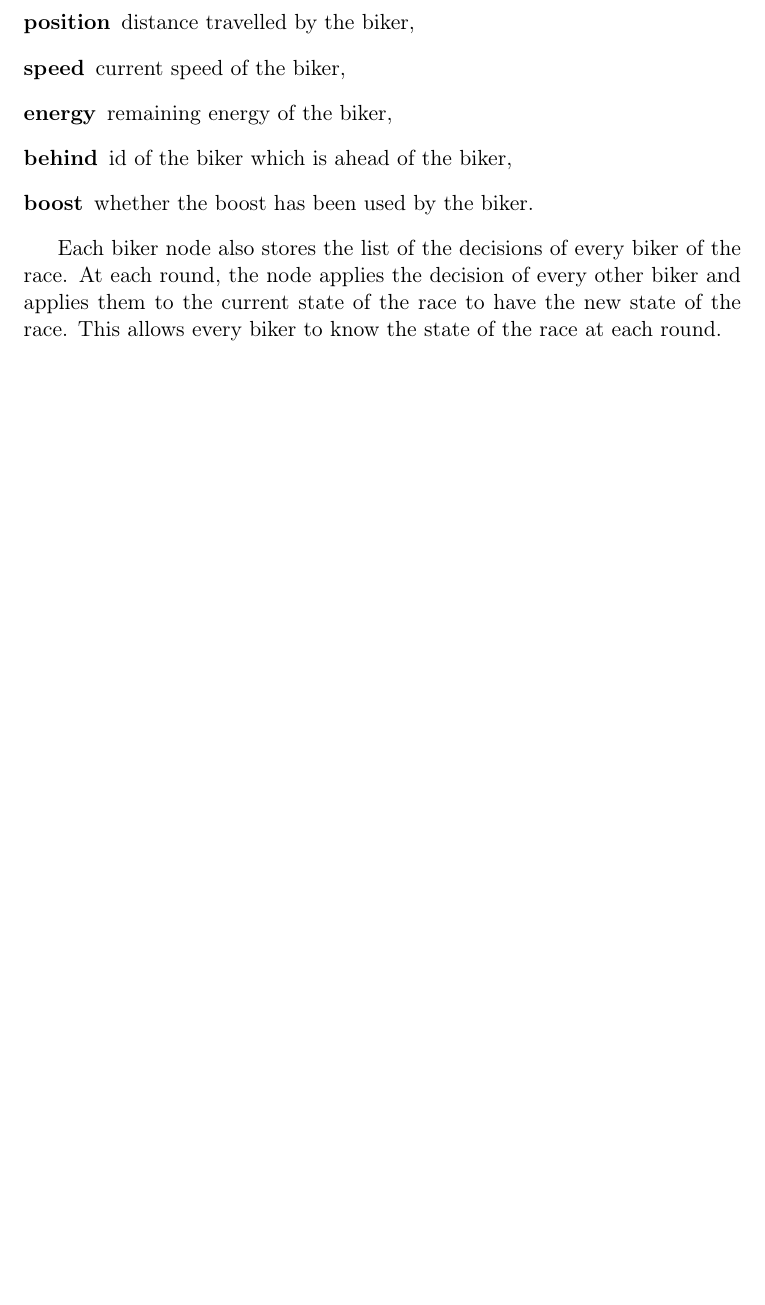
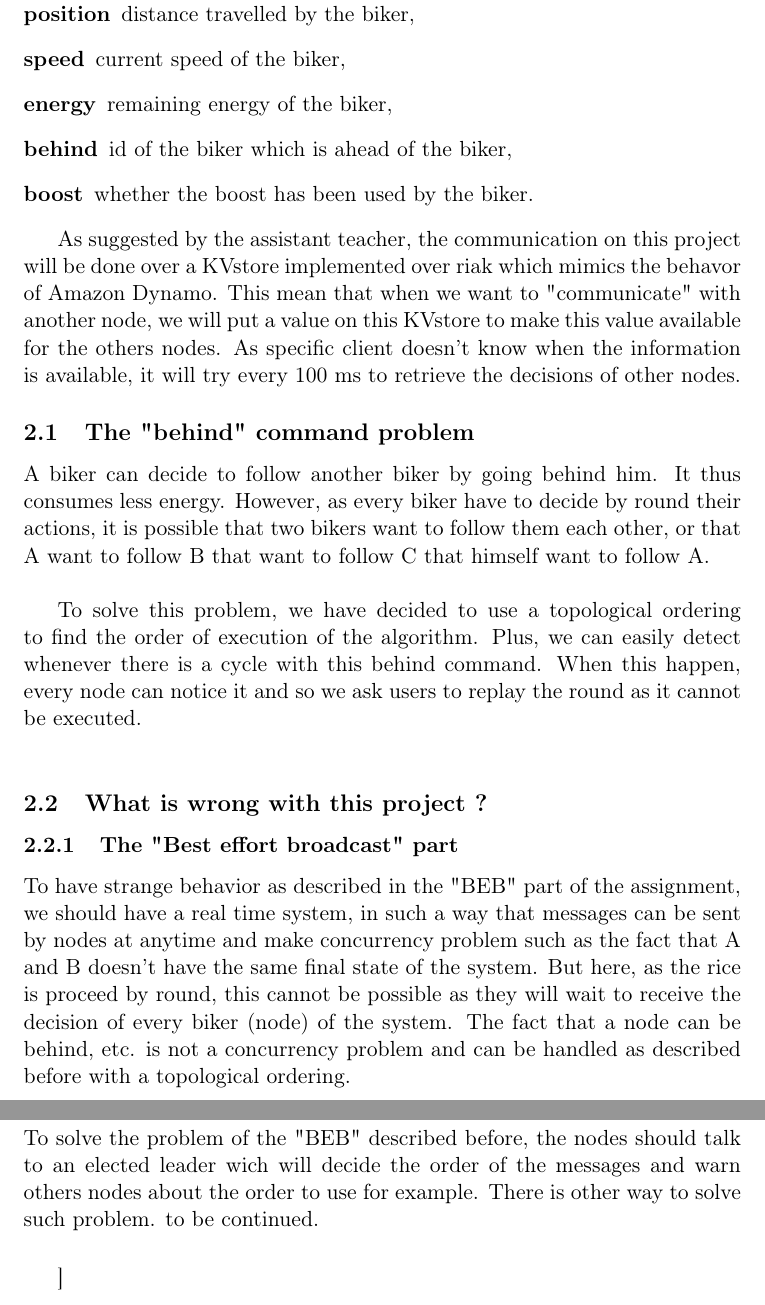
Before and after one commit to Tycale/bycriak, a LaTeX document (report/report.tex): part of page 2 of 2 before the commit and two parts of pages 3 and 4 of 4 after it, the two joined at a grey line, cut so that both start at the same text, the shorter picture padded with empty space. Compiled offline with pdfLaTeX.

Commit message:
this is shit

```diff
--- a/report/report.tex
+++ b/report/report.tex
@@ -112,10 +121,23 @@ The state of a biker is represented by a record containing the following keys:
 	\item[boost] whether the boost has been used by the biker.
 \end{description}
 
-Each biker node also stores the list of the decisions of every biker of the race.
-At each round, the node applies the decision of every other biker and applies them to the current state of the race to have the new state of the race.
-This allows every biker to know the state of the race at each round.
+As suggested by the assistant teacher, the communication on this project will be done over a KVstore implemented over riak which mimics the behavor of Amazon Dynamo. This mean that when we want to "communicate" with another node, we will put a value on this KVstore to make this value available for the others nodes. As specific client doesn't know when the information is available, it will try every 100 ms to retrieve the decisions of other nodes.
 
+\subsection{The "behind" command problem}
+
+A biker can decide to follow another biker by going behind him. It thus consumes less energy. However, as every biker have to decide by round their actions, it is possible that two bikers want to follow them each other, or that A want to follow B that want to follow C that himself want to follow A. \\
+
+To solve this problem, we have decided to use a topological ordering to find the order of execution of the algorithm. Plus, we can easily detect whenever there is a cycle with this behind command. When this happen, every node can notice it and so we ask users to replay the round as it cannot be executed. \\
+
+\subsection{What is wrong with this project ?}
+
+\subsubsection{The "Best effort broadcast" part}
+To have strange behavior as described in the "BEB" part of the assignment, we should have a real time system, in such a way that messages can be sent by nodes at anytime and make concurrency problem such as the fact that A and B doesn't have the same final state of the system. But here, as the rice is proceed by round, this cannot be possible as they will wait to receive the decision of every biker (node) of the system. The fact that a node can be behind, etc. is not a concurrency problem and can be handled as described before with a topological ordering.
+
+\subsubsection{The "Total order broadcast" part}
+To solve the problem of the "BEB" described before, the nodes should talk to an elected leader wich will decide the order of the messages and warn others nodes about the order to use for example. There is other way to solve such problem. to be continued.
+
+\subsubsection
 
 
 \end{document}
```
Also changed, not shown: report/report.tex (15 more changed lines).
